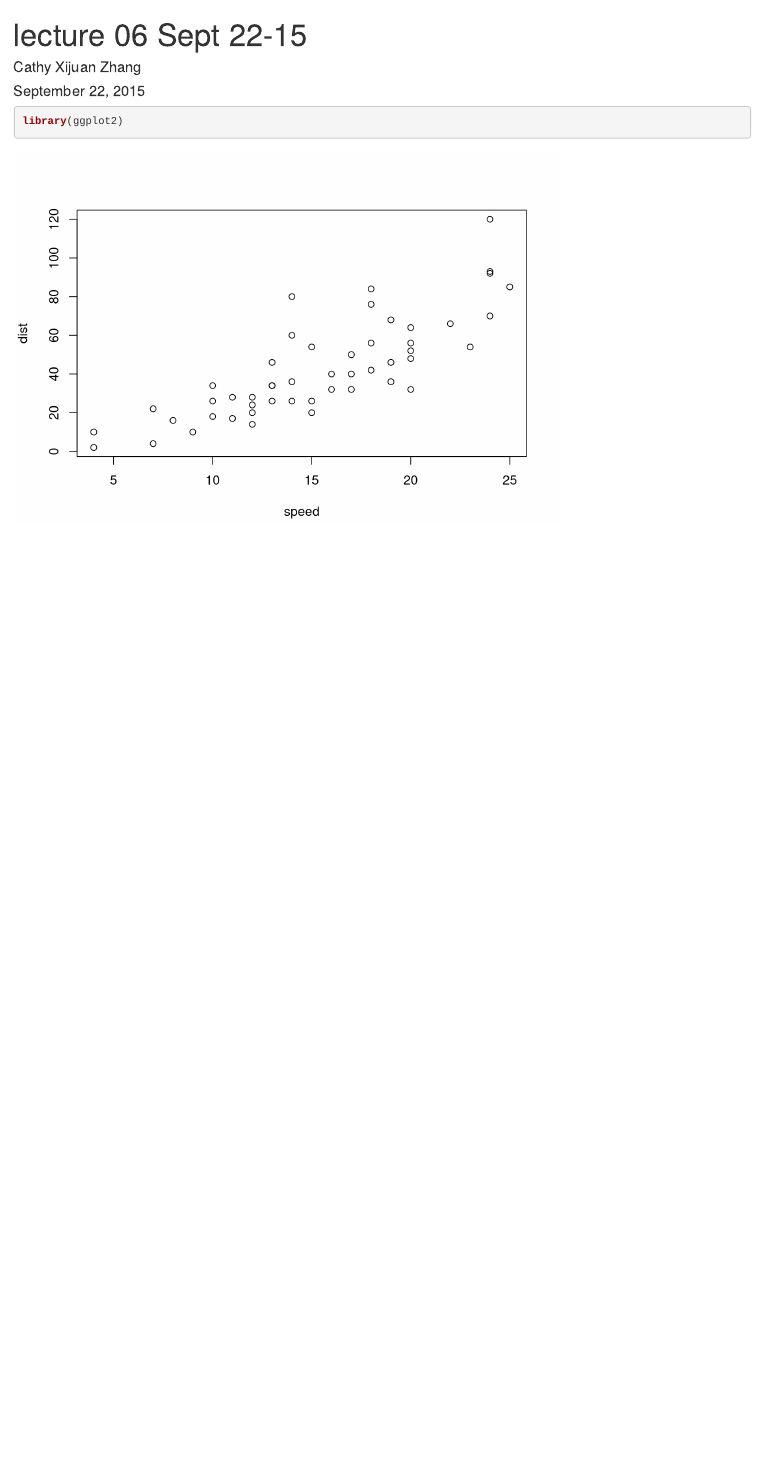
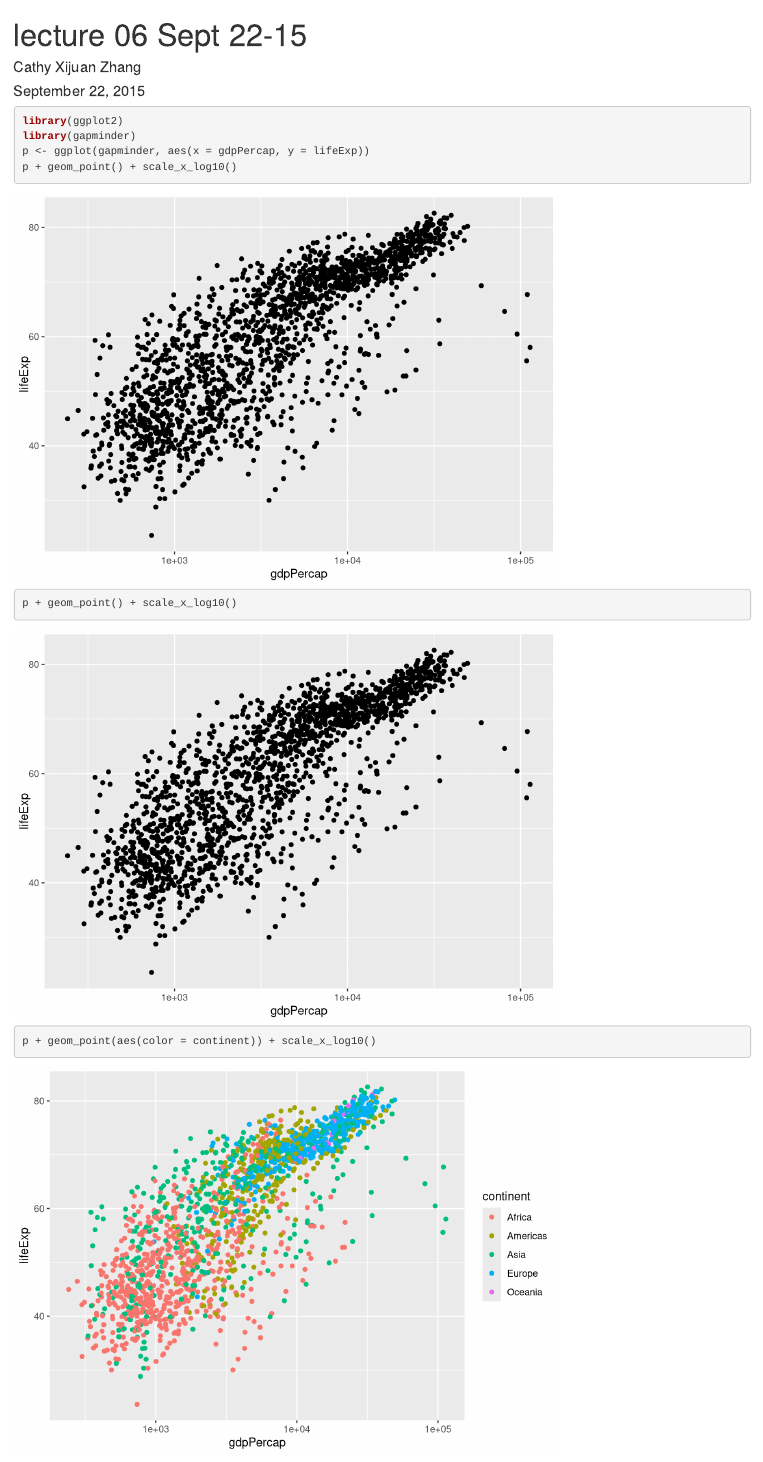
Before and after one commit to cathyxijuan/Stat-545-for-Xijuan-Zhang, an R Markdown document (lecture 06 Sept 22-15.Rmd): the page in a window 1100 px wide, from its top. Rendered offline with R 4.5, knitr and Pandoc, with nearby package versions; the gapminder table comes from the copy in Python's plotly package.

Commit message:
few code

````diff
--- a/lecture 06 Sept 22-15.Rmd
+++ b/lecture 06 Sept 22-15.Rmd
@@ -8,6 +8,11 @@ output: html_document
 
 ```{r}
 library(ggplot2)
+library(gapminder)
+p <- ggplot(gapminder, aes(x = gdpPercap, y = lifeExp))
+p + geom_point() + scale_x_log10()
+p + geom_point() + scale_x_log10()
+p + geom_point(aes(color = continent)) + scale_x_log10()
 ```
 
 
````
